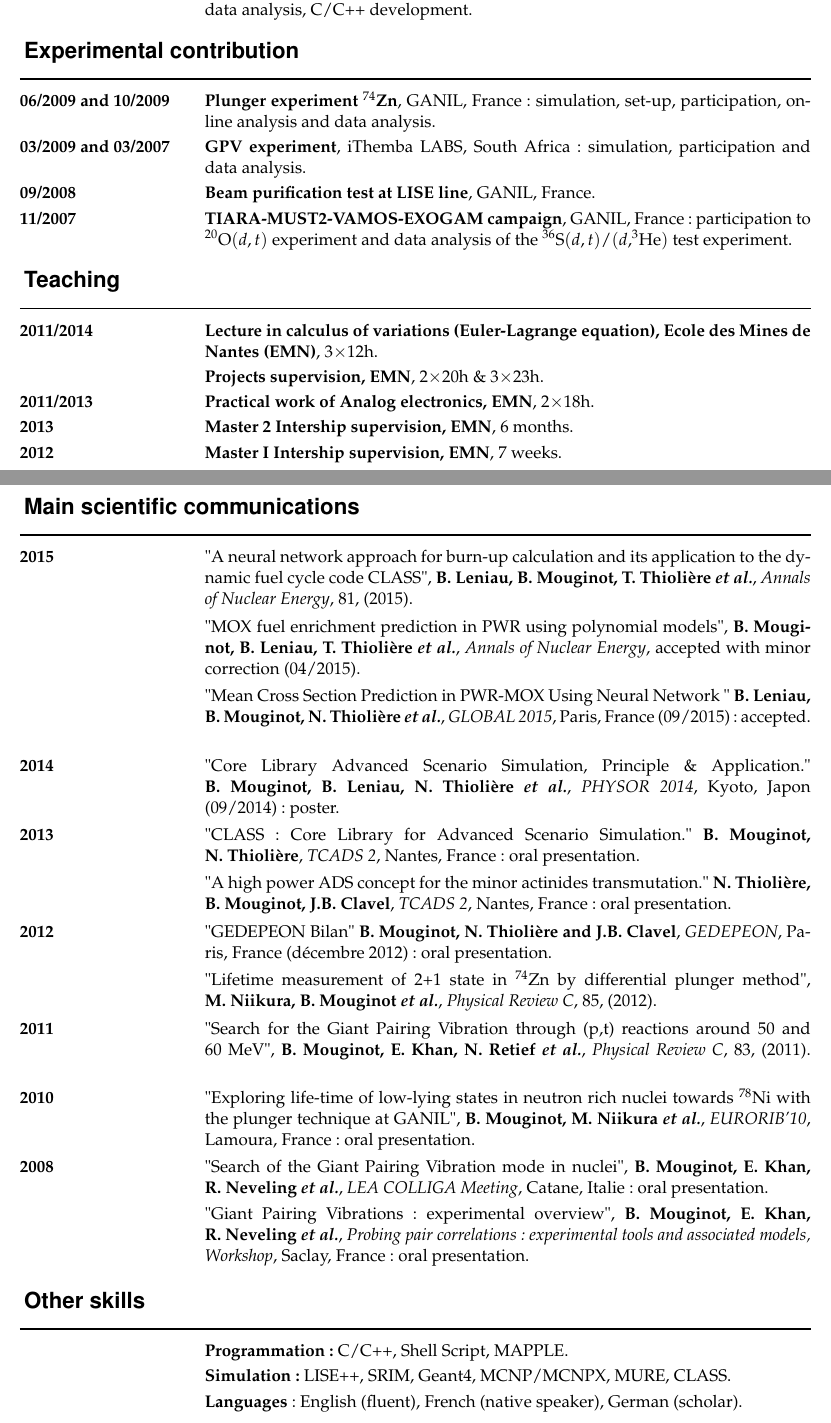
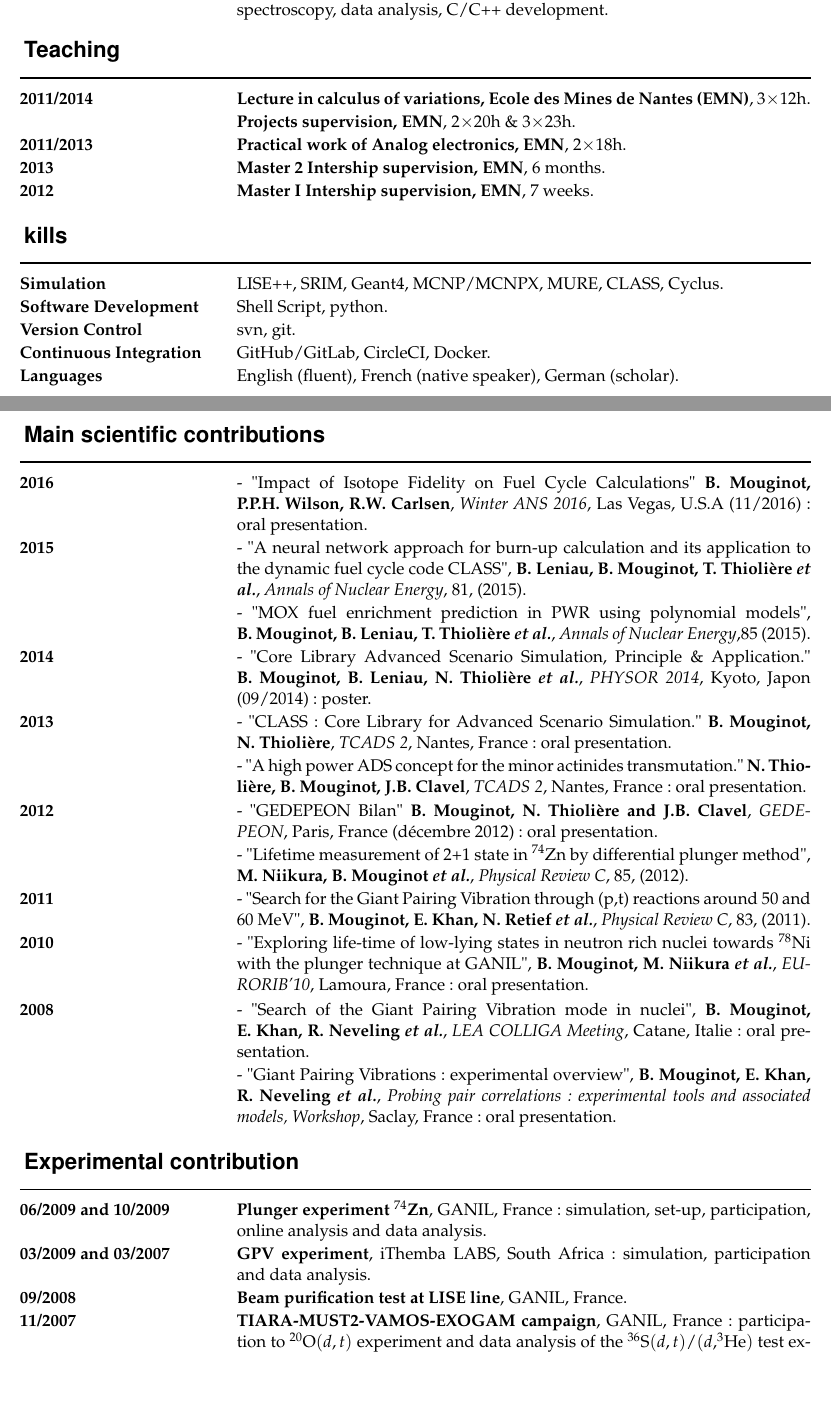
Before and after one commit to Baaaaam/BaM_CV, a LaTeX CV (cv.tex, which reads experience.tex): two parts of pages 1 and 2 of 5, joined at a grey line, cut so that both start at the same text, the shorter picture padded with empty space. Compiled offline with pdfLaTeX; the source files are stored in an older character set and shown here as Unicode.

Commit message:
May 2017 update

```diff
--- a/cv.tex
+++ b/cv.tex
@@ -36,7 +36,7 @@
 
 \usepackage[backref,pagebackref,naturalnames=true,colorlinks]{hyperref}
 \hypersetup{pdftitle={Curiculum Vitae},
-  pdfauthor={Baptiste Mouginot, Assistant Visitor Scientist, Uniersity of
+  pdfauthor={Baptiste Mouginot, Assistant Visitor Scientist, University of
     Wisconsin-Madison,
     <mouginot.baptiste@gmail.com>},
   linkcolor={red}
@@ -46,8 +46,9 @@
 \newcommand\lrde{\textsc{Lrde}\xspace}
 \newcommand\epita{\textsc{Epita}\xspace}
 
-\photo[r]{image}
-\photoscale{0.12}
+%\photo[r]{image}
+%\photoscale{0.12}
+\title{Research Scientist}
 \leftheader{\textcolor{white}{blank}\\
   \textbf{Baptiste MOUGINOT}\\
   Visitor Scientist, University of Wisconsin-Madison\\
@@ -55,6 +56,7 @@
   434 Engineering Research Building\\
   1500 Engineering Dr., Madison, WI 53706\\
   +1 (608)-338-3481/\href{mailto:mouginot.baptiste@gmail.com}{mouginot.baptiste@gmail.com}\\
+  GitHub.com: \href{https://github.com/bam241}{bam241}
 }
 
 \rightheader{~}
@@ -68,7 +70,7 @@
 \prefix{}
 \continuedname{}
 
-\renewcommand\arraystretch{1.2}
+\renewcommand\arraystretch{1.1}
 
 
 \usepackage{color}
--- a/experience.tex
+++ b/experience.tex
@@ -41,26 +41,10 @@ models, fuel cycle calculations.
 %
 %
 %
-\subrubric{Experimental contribution}
- \br\ms
-\entry*[$\boldsymbol{06/2009}$ and $\boldsymbol{10/2009}$]%
-\textbf{Plunger experiment $^{74}$Zn}, GANIL, France : simulation, set-up, participation, online analysis and data analysis.
-\entry*[$\boldsymbol{03/2009}$  and $\boldsymbol{03/2007} $]%
-\textbf{GPV experiment}, iThemba LABS, South Africa : simulation, participation and data analysis.
-\entry*[$\boldsymbol{09/2008}$]%
-\textbf{Beam purification test at LISE line}, GANIL, France.
-\entry*[$\boldsymbol{11/2007}$]%
-\textbf{TIARA-MUST2-VAMOS-EXOGAM campaign}, GANIL, France : participation to $^{20}$O$(d,t)$ experiment and data analysis of the $^{36}$S$(d,t)/(d,^{3}$He$)$ test experiment.
-\vspace{0.1cm}
-%
-%
-%
-%
-%
 \subrubric{Teaching}
 \br\ms
 \entry*[$\boldsymbol{2011/2014}$]%
-\textbf{Lecture in calculus of variations (Euler-Lagrange equation), Ecole des Mines de Nantes (EMN)}, 3$\times$12h.
+\textbf{Lecture in calculus of variations, Ecole des Mines de Nantes (EMN)}, 3$\times$12h.
 \entry*[$\boldsymbol{2011/2014}$]%
 \textbf{Projects supervision, EMN}, 2$\times$20h \& 3$\times$23h.
 \entry*[$\boldsymbol{2011/2013}$]%
@@ -75,90 +59,114 @@ models, fuel cycle calculations.
 %
 %
 %
-\pagebreak
-\subrubric{Main scientific communications}
+\subrubric{kills}
 \br\ms
-%
- \entry*[$\boldsymbol{2015}$]%
-"A neural network approach for burn-up calculation and its application to the dynamic fuel cycle code CLASS", \textbf{B.~Leniau, B.~Mouginot, T.~Thiolière \textit{et al.}}, \textit{Annals of Nuclear Energy}, 81, (2015).
+\entry*[Simulation]%
+LISE++, SRIM, Geant4, MCNP/MCNPX, MURE, CLASS, Cyclus.
+\entry*[Software Development]%
+Shell Script, python.
+\entry*[Version Control]%
+svn, git.
+\entry*[Continuous Integration]%
+ GitHub/GitLab, CircleCI, Docker.
+\entry*[Languages]%
+English (fluent), French (native speaker), German (scholar).
 %
 %
 %
-\vspace{0.05cm}
- \entry*[$\boldsymbol{2015}$]%
-"MOX fuel enrichment prediction in PWR using polynomial models", \textbf{B.~Mouginot, B.~Leniau, T.~Thiolière \textit{et al.}}, \textit{Annals of Nuclear Energy}, accepted with minor correction (04/2015).
+%
+%
+\pagebreak
+\subrubric{Main scientific contributions}
+\br\ms
 %
 %
 %
-\vspace{0.05cm}
-\entry*[$\boldsymbol{2015}$]%
-"Mean Cross Section Prediction in PWR-MOX Using Neural Network " \textbf{B.~Leniau, B.~Mouginot, N.~Thiolière \textit{et al.}}, \textit{GLOBAL 2015}, Paris, France (09/2015) : accepted.
+%\vspace{0.05cm}
+\entry*[$\boldsymbol{2016}$]%
+- "Impact of Isotope Fidelity on Fuel Cycle Calculations" \textbf{B.~Mouginot,
+P.P.H.~Wilson, R.W.~Carlsen}, \textit{Winter ANS 2016}, Las Vegas, U.S.A (11/2016) : oral presentation.
 %
 %
 %
-\vspace{0.05cm}
-\entry*[$\boldsymbol{2014}$]%
-"Core Library Advanced Scenario Simulation, Principle \& Application." ~~~~~~~~~~~\textbf{B.~Mouginot, B.~Leniau, N.~Thiolière \textit{et al.}}, \textit{PHYSOR 2014}, Kyoto, Japon (09/2014) : poster.
+ \entry*[$\boldsymbol{2015}$]%
+- "A neural network approach for burn-up calculation and its application to the dynamic fuel cycle code CLASS", \textbf{B.~Leniau, B.~Mouginot, T.~Thiolière \textit{et al.}}, \textit{Annals of Nuclear Energy}, 81, (2015).
 %
 %
 %
-\vspace{0.05cm}
-\entry*[$\boldsymbol{2013}$]%
-"CLASS : Core Library for Advanced Scenario Simulation." \textbf{B.~Mouginot, ~~~~~~~~~N.~Thiolière}, \textit{TCADS 2}, Nantes, France : oral presentation.
+%\vspace{0.05cm}
+ \entry*[$\boldsymbol{2015}$]%
+- "MOX fuel enrichment prediction in PWR using polynomial models",
+\textbf{B.~Mouginot, B.~Leniau, T.~Thiolière \textit{et al.}}, \textit{Annals of Nuclear Energy},85 (2015).
 %
 %
 %
-\vspace{0.05cm}
-\entry*[$\boldsymbol{2013}$]%
-"A high power ADS concept for the minor actinides transmutation." \textbf{N.~Thiolière, B.~Mouginot, J.B.~Clavel}, \textit{TCADS 2}, Nantes, France : oral presentation.
+%\vspace{0.05cm}
+\entry*[$\boldsymbol{2014}$]%
+- "Core Library Advanced Scenario Simulation, Principle \& Application." ~~~~~~~~~~~\textbf{B.~Mouginot, B.~Leniau, N.~Thiolière \textit{et al.}}, \textit{PHYSOR 2014}, Kyoto, Japon (09/2014) : poster.
 %
 %
 %
-\vspace{0.05cm}
-\entry*[$\boldsymbol{2012}$]%
-"GEDEPEON Bilan" \textbf{B.~Mouginot, N.~Thiolière and J.B.~Clavel}, \textit{GEDEPEON}, Paris, France (décembre 2012) : oral presentation.
+%\vspace{0.05cm}
+\entry*[$\boldsymbol{2013}$]%
+- "CLASS : Core Library for Advanced Scenario Simulation." \textbf{B.~Mouginot, ~~~~~~~~~N.~Thiolière}, \textit{TCADS 2}, Nantes, France : oral presentation.
 %
 %
 %
-\vspace{0.05cm}
-\entry*[$\boldsymbol{2012}$]%
-"Lifetime measurement of 2+1 state in $^{74}$Zn by differential plunger method", \textbf{M.~Niikura, B.~Mouginot \textit{et al.}}, \textit{Physical Review C}, 85, (2012).
+%\vspace{0.05cm}
+\entry*[$\boldsymbol{2013}$]%
+- "A high power ADS concept for the minor actinides transmutation." \textbf{N.~Thiolière, B.~Mouginot, J.B.~Clavel}, \textit{TCADS 2}, Nantes, France : oral presentation.
 %
 %
 %
-\vspace{0.05cm}
-\entry*[$\boldsymbol{2011}$]%
-"Search for the Giant Pairing Vibration through (p,t) reactions around 50 and ~~~~~~~~~~~~~~~~~60 MeV", \textbf{B.~Mouginot, E.~Khan, N.~Retief \textit{et al.}}, \textit{Physical Review C}, 83, (2011).
+%\vspace{0.05cm}
+\entry*[$\boldsymbol{2012}$]%
+- "GEDEPEON Bilan" \textbf{B.~Mouginot, N.~Thiolière and J.B.~Clavel}, \textit{GEDEPEON}, Paris, France (décembre 2012) : oral presentation.
 %
 %
 %
-\vspace{0.05cm}
+%\vspace{0.05cm}
+\entry*[$\boldsymbol{2012}$]%
+- "Lifetime measurement of 2+1 state in $^{74}$Zn by differential plunger method", \textbf{M.~Niikura, B.~Mouginot \textit{et al.}}, \textit{Physical Review C}, 85, (2012).
+%
+%
+%
+%\vspace{0.05cm}
+\entry*[$\boldsymbol{2011}$]%
+- "Search for the Giant Pairing Vibration through (p,t) reactions around 50 and ~~~~~~~~~~~~~~~~~60 MeV", \textbf{B.~Mouginot, E.~Khan, N.~Retief \textit{et al.}}, \textit{Physical Review C}, 83, (2011).
+%
+%
+%
+%\vspace{0.05cm}
 \entry*[$\boldsymbol{2010}$]%
- "Exploring life-time of low-lying states in neutron rich nuclei towards $^{78}$Ni with the plunger technique at GANIL", \textbf{B.~Mouginot, M.~Niikura \textit{et al.}}, \textit{EURORIB'10}, Lamoura, France : oral presentation.
+- "Exploring life-time of low-lying states in neutron rich nuclei towards $^{78}$Ni with the plunger technique at GANIL", \textbf{B.~Mouginot, M.~Niikura \textit{et al.}}, \textit{EURORIB'10}, Lamoura, France : oral presentation.
 %
 %
 %
 \vspace{0.05cm}
 \entry*[$\boldsymbol{2008}$]%
- "Search of the Giant Pairing Vibration mode in nuclei", \textbf{B.~Mouginot, E.~Khan, R.~Neveling \textit{et al.}}, \textit{LEA COLLIGA Meeting}, Catane, Italie : oral presentation.
+- "Search of the Giant Pairing Vibration mode in nuclei", \textbf{B.~Mouginot, E.~Khan, R.~Neveling \textit{et al.}}, \textit{LEA COLLIGA Meeting}, Catane, Italie : oral presentation.
 %
 %
 %
 \entry*[$\boldsymbol{2008}$]%
- "Giant Pairing Vibrations: experimental overview", \textbf{B.~Mouginot, E.~Khan, ~~~~~~~R.~Neveling \textit{et al.}}, \textit{Probing pair correlations : experimental tools and associated models, Workshop}, Saclay, France : oral presentation.
+- "Giant Pairing Vibrations: experimental overview", \textbf{B.~Mouginot, E.~Khan, ~~~~~~~R.~Neveling \textit{et al.}}, \textit{Probing pair correlations : experimental tools and associated models, Workshop}, Saclay, France : oral presentation.
 \vspace{0.2cm}
 %
 %
 %
 %
 %
-\subrubric{Other skills}
-\br\ms
-\entry*[]%
-\textbf{Programmation :} C/C++, Shell Script, MAPPLE.
-\entry*[]%
-\textbf{Simulation :} LISE++, SRIM, Geant4, MCNP/MCNPX, MURE, CLASS.
-\entry*[]%
-\textbf{Languages} : English (fluent), French (native speaker), German (scholar).
+\subrubric{Experimental contribution}
+ \br\ms
+\entry*[$\boldsymbol{06/2009}$ and $\boldsymbol{10/2009}$]%
+\textbf{Plunger experiment $^{74}$Zn}, GANIL, France : simulation, set-up, participation, online analysis and data analysis.
+\entry*[$\boldsymbol{03/2009}$  and $\boldsymbol{03/2007} $]%
+\textbf{GPV experiment}, iThemba LABS, South Africa : simulation, participation and data analysis.
+\entry*[$\boldsymbol{09/2008}$]%
+\textbf{Beam purification test at LISE line}, GANIL, France.
+\entry*[$\boldsymbol{11/2007}$]%
+\textbf{TIARA-MUST2-VAMOS-EXOGAM campaign}, GANIL, France : participation to $^{20}$O$(d,t)$ experiment and data analysis of the $^{36}$S$(d,t)/(d,^{3}$He$)$ test experiment.
+\vspace{0.1cm}
 
 \end{rubric}
```
Also changed, not shown: bib.tex (+19 -6 lines), reference.tex (+7 -7 lines), cv.pdf, cv.tex (1 more changed lines).
